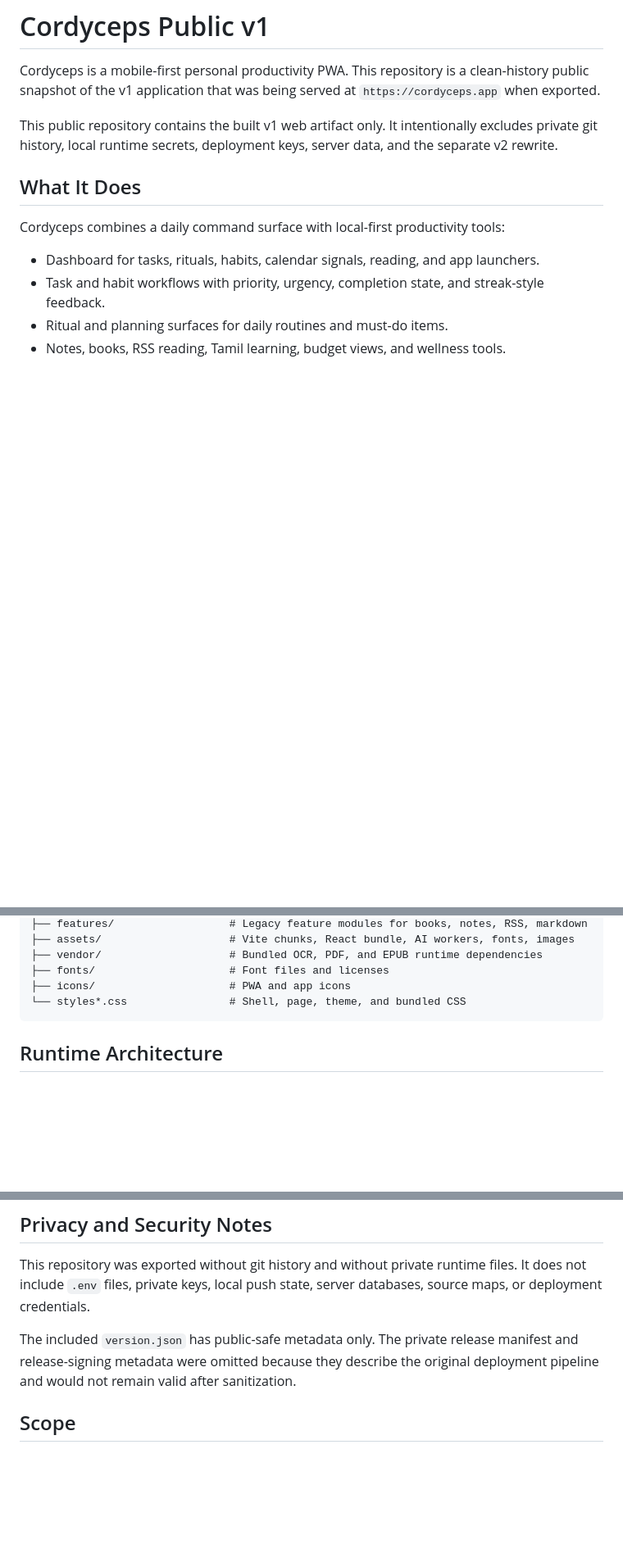
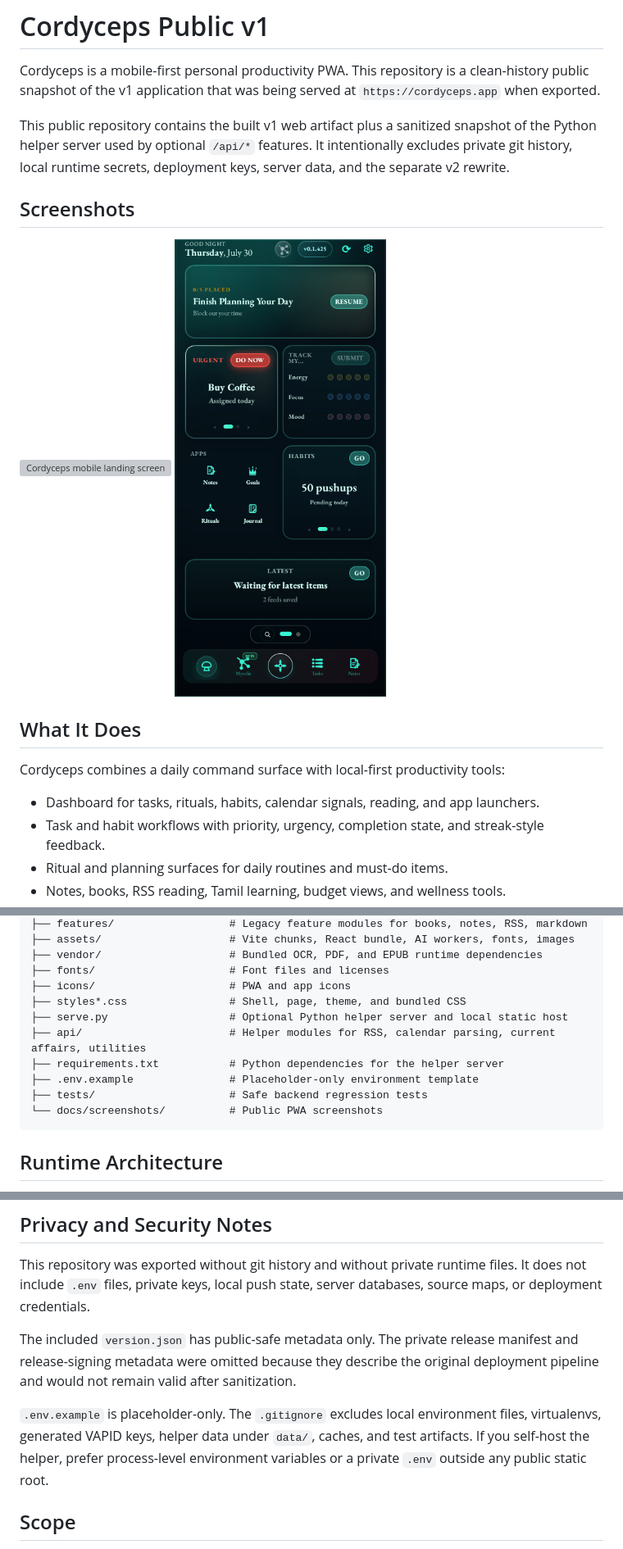
Before and after one commit to Hari0810/cordyceps-public, a Markdown page: README.md, 3 parts joined by grey strips. Shown at 82% size. Rendered like a GitHub page; pictures changed too: docs/screenshots/mobile-dashboard.png (added); blank space fills up the shorter version; grey boxes are pictures that could not be loaded.

Commit message:
Add public helper server snapshot

````diff
--- a/README.md
+++ b/README.md
@@ -2,7 +2,14 @@
 
 Cordyceps is a mobile-first personal productivity PWA. This repository is a clean-history public snapshot of the v1 application that was being served at `https://cordyceps.app` when exported.
 
-This public repository contains the built v1 web artifact only. It intentionally excludes private git history, local runtime secrets, deployment keys, server data, and the separate v2 rewrite.
+This public repository contains the built v1 web artifact plus a sanitized snapshot of the Python helper server used by optional `/api/*` features. It intentionally excludes private git history, local runtime secrets, deployment keys, server data, and the separate v2 rewrite.
+
+## Screenshots
+
+<p>
+  <img src="docs/screenshots/mobile-landing.png" alt="Cordyceps mobile landing screen" width="260">
+  <img src="docs/screenshots/mobile-dashboard.png" alt="Cordyceps mobile dashboard" width="260">
+</p>
 
 ## What It Does
 
@@ -33,7 +40,13 @@ The app is designed to keep the core user experience in the browser. Most person
 ├── vendor/                    # Bundled OCR, PDF, and EPUB runtime dependencies
 ├── fonts/                     # Font files and licenses
 ├── icons/                     # PWA and app icons
-└── styles*.css                # Shell, page, theme, and bundled CSS
+├── styles*.css                # Shell, page, theme, and bundled CSS
+├── serve.py                   # Optional Python helper server and local static host
+├── api/                       # Helper modules for RSS, calendar parsing, current affairs, utilities
+├── requirements.txt           # Python dependencies for the helper server
+├── .env.example               # Placeholder-only environment template
+├── tests/                     # Safe backend regression tests
+└── docs/screenshots/          # Public PWA screenshots
 ```
 
 ## Runtime Architecture
@@ -146,6 +186,8 @@ This repository was exported without git history and without private runtime fil
 
 The included `version.json` has public-safe metadata only. The private release manifest and release-signing metadata were omitted because they describe the original deployment pipeline and would not remain valid after sanitization.
 
+`.env.example` is placeholder-only. The `.gitignore` excludes local environment files, virtualenvs, generated VAPID keys, helper data under `data/`, caches, and test artifacts. If you self-host the helper, prefer process-level environment variables or a private `.env` outside any public static root.
+
 ## Scope
 
 This is v1 only. The separate Cordyceps v2 rewrite, account system, realtime sync backend, and private deployment infrastructure are intentionally outside this repository.
````
Also changed, not shown: other parts of README.md (+35 -8 lines), 15 other files.
